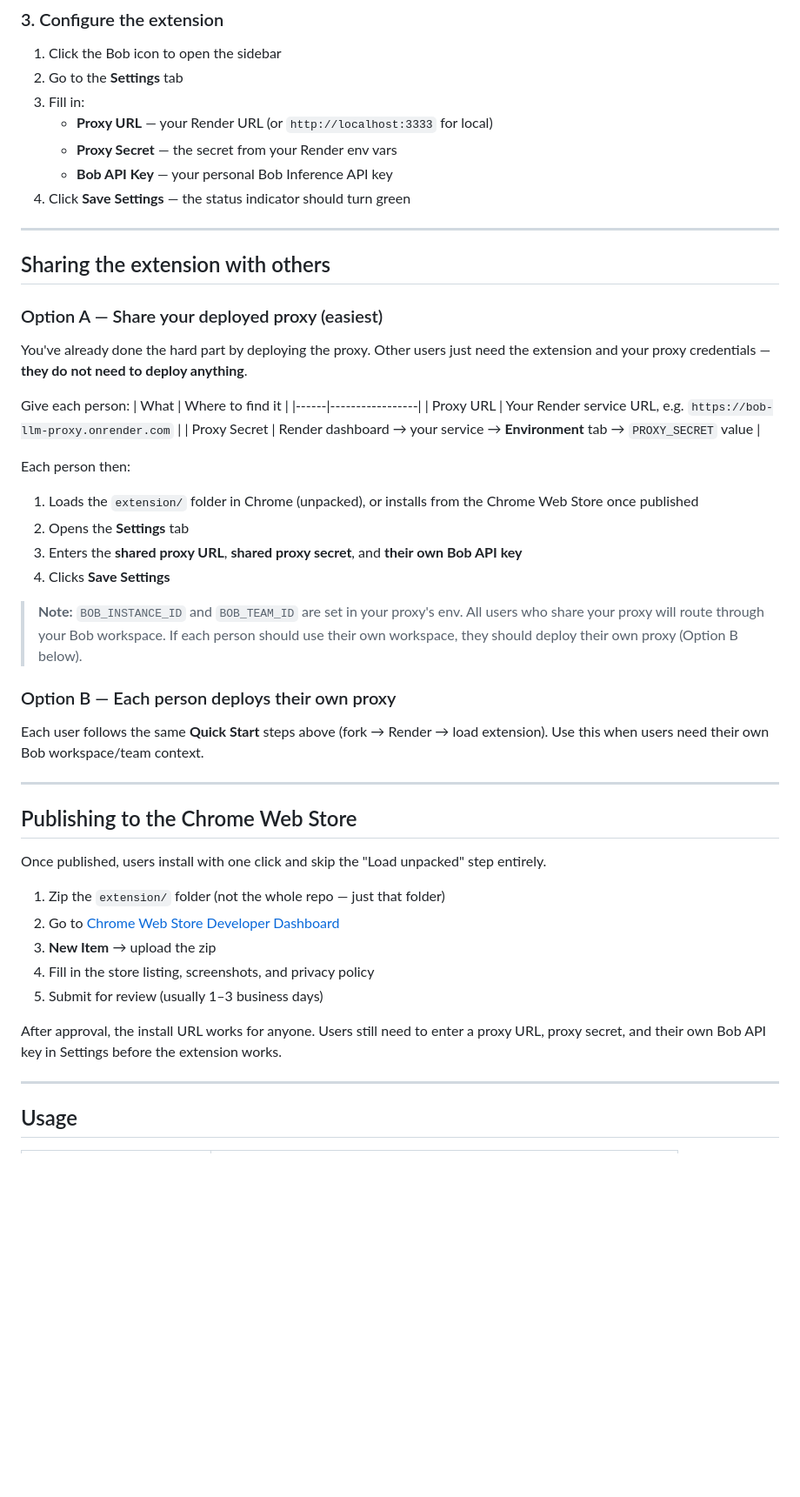
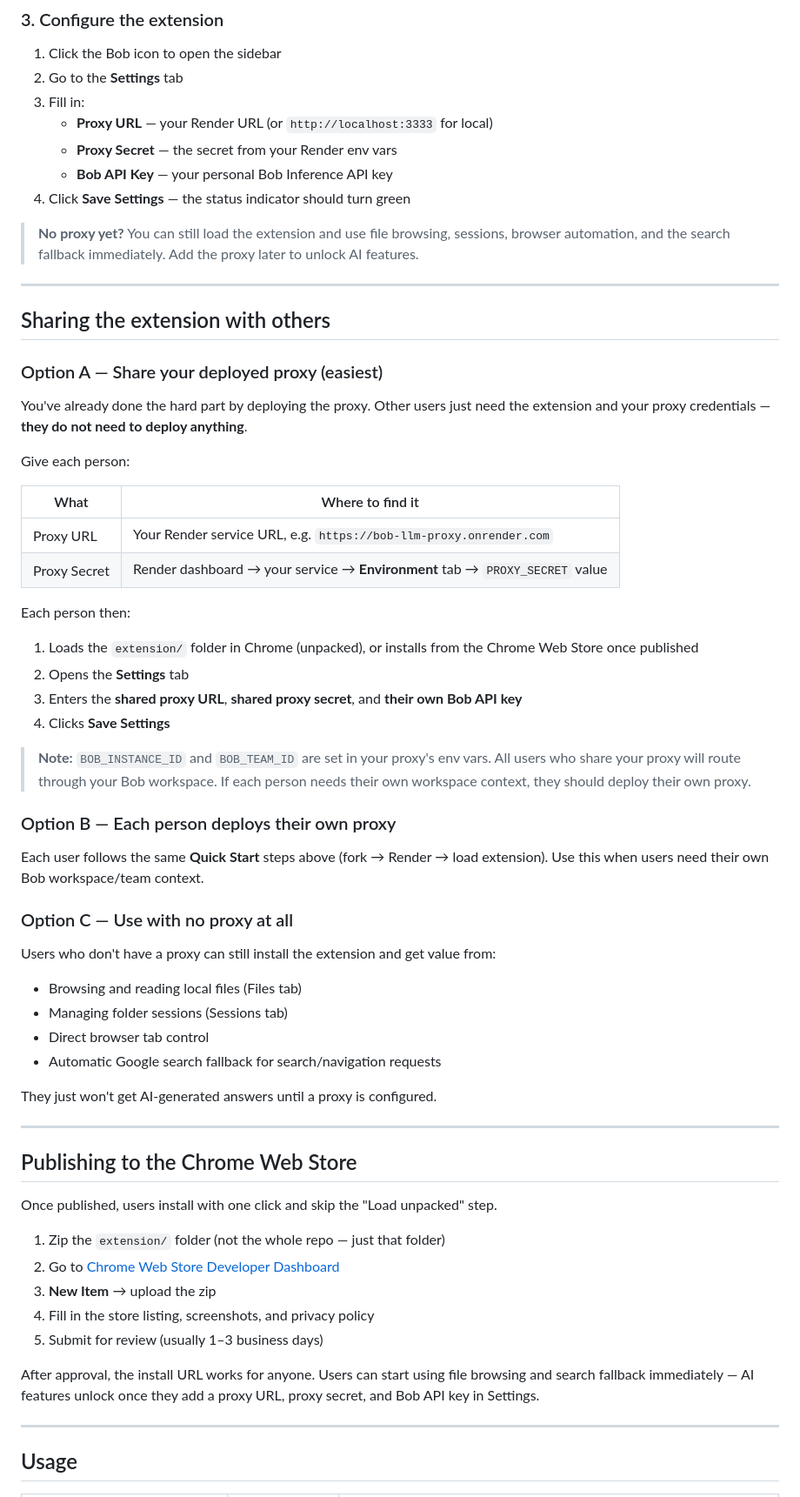
Before and after one commit to riminator/bob-google-extension, a Markdown page: README.md, the part around one of its changes. Shown at 87% size. Drawn GitHub-style; blank space fills up the shorter version.

```diff
--- a/README.md
+++ b/README.md
@@ -79,16 +114,21 @@ node server.js
    - **Bob API Key** — your personal Bob Inference API key
 4. Click **Save Settings** — the status indicator should turn green
 
+> **No proxy yet?** You can still load the extension and use file browsing,
+> sessions, browser automation, and the search fallback immediately.
+> Add the proxy later to unlock AI features.
+
 ---
 
 ## Sharing the extension with others
 
 ### Option A — Share your deployed proxy (easiest)
 
-You've already done the hard part by deploying the proxy. Other users just need the
-extension and your proxy credentials — **they do not need to deploy anything**.
+You've already done the hard part by deploying the proxy. Other users just need
+the extension and your proxy credentials — **they do not need to deploy anything**.
 
 Give each person:
+
 | What | Where to find it |
 |------|-----------------|
 | Proxy URL | Your Render service URL, e.g. `https://bob-llm-proxy.onrender.com` |
@@ -100,20 +140,30 @@ Each person then:
 3. Enters the **shared proxy URL**, **shared proxy secret**, and **their own Bob API key**
 4. Clicks **Save Settings**
 
-> **Note:** `BOB_INSTANCE_ID` and `BOB_TEAM_ID` are set in your proxy's env. All users
-> who share your proxy will route through your Bob workspace. If each person should use
-> their own workspace, they should deploy their own proxy (Option B below).
+> **Note:** `BOB_INSTANCE_ID` and `BOB_TEAM_ID` are set in your proxy's env vars.
+> All users who share your proxy will route through your Bob workspace. If each
+> person needs their own workspace context, they should deploy their own proxy.
 
 ### Option B — Each person deploys their own proxy
 
 Each user follows the same **Quick Start** steps above (fork → Render → load extension).
 Use this when users need their own Bob workspace/team context.
 
+### Option C — Use with no proxy at all
+
+Users who don't have a proxy can still install the extension and get value from:
+- Browsing and reading local files (Files tab)
+- Managing folder sessions (Sessions tab)
+- Direct browser tab control
+- Automatic Google search fallback for search/navigation requests
+
+They just won't get AI-generated answers until a proxy is configured.
+
 ---
 
 ## Publishing to the Chrome Web Store
 
-Once published, users install with one click and skip the "Load unpacked" step entirely.
+Once published, users install with one click and skip the "Load unpacked" step.
 
 1. Zip the `extension/` folder (not the whole repo — just that folder)
 2. Go to [Chrome Web Store Developer Dashboard](https://chrome.google.com/webstore/devconsole)
@@ -121,8 +171,9 @@ Once published, users install with one click and skip the "Load unpacked" step e
 4. Fill in the store listing, screenshots, and privacy policy
 5. Submit for review (usually 1–3 business days)
 
-After approval, the install URL works for anyone. Users still need to enter a proxy URL,
-proxy secret, and their own Bob API key in Settings before the extension works.
+After approval, the install URL works for anyone. Users can start using file
+browsing and search fallback immediately — AI features unlock once they add
+a proxy URL, proxy secret, and Bob API key in Settings.
 
 ---
 
```
Also changed, not shown: other parts of README.md (+76 -19 lines).
